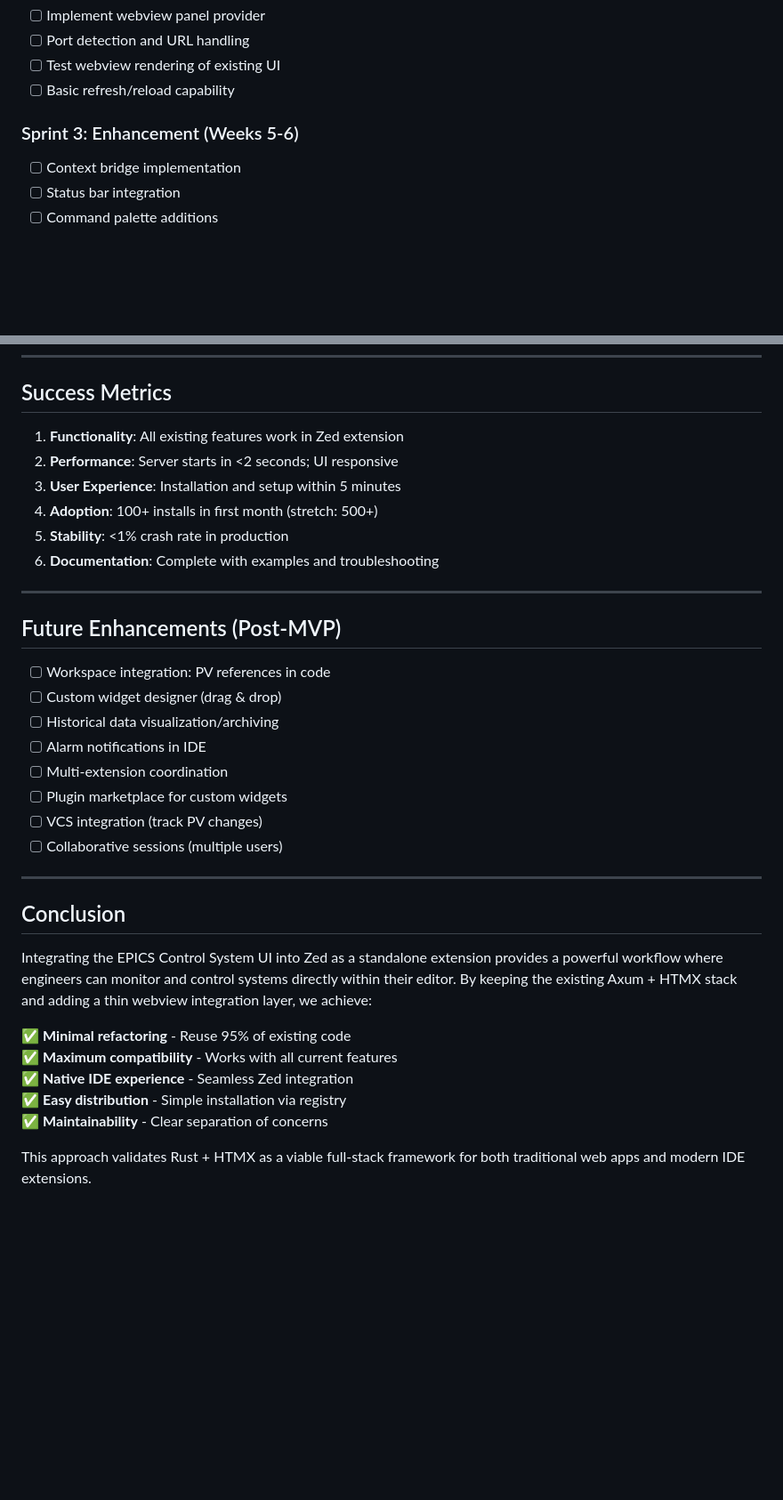
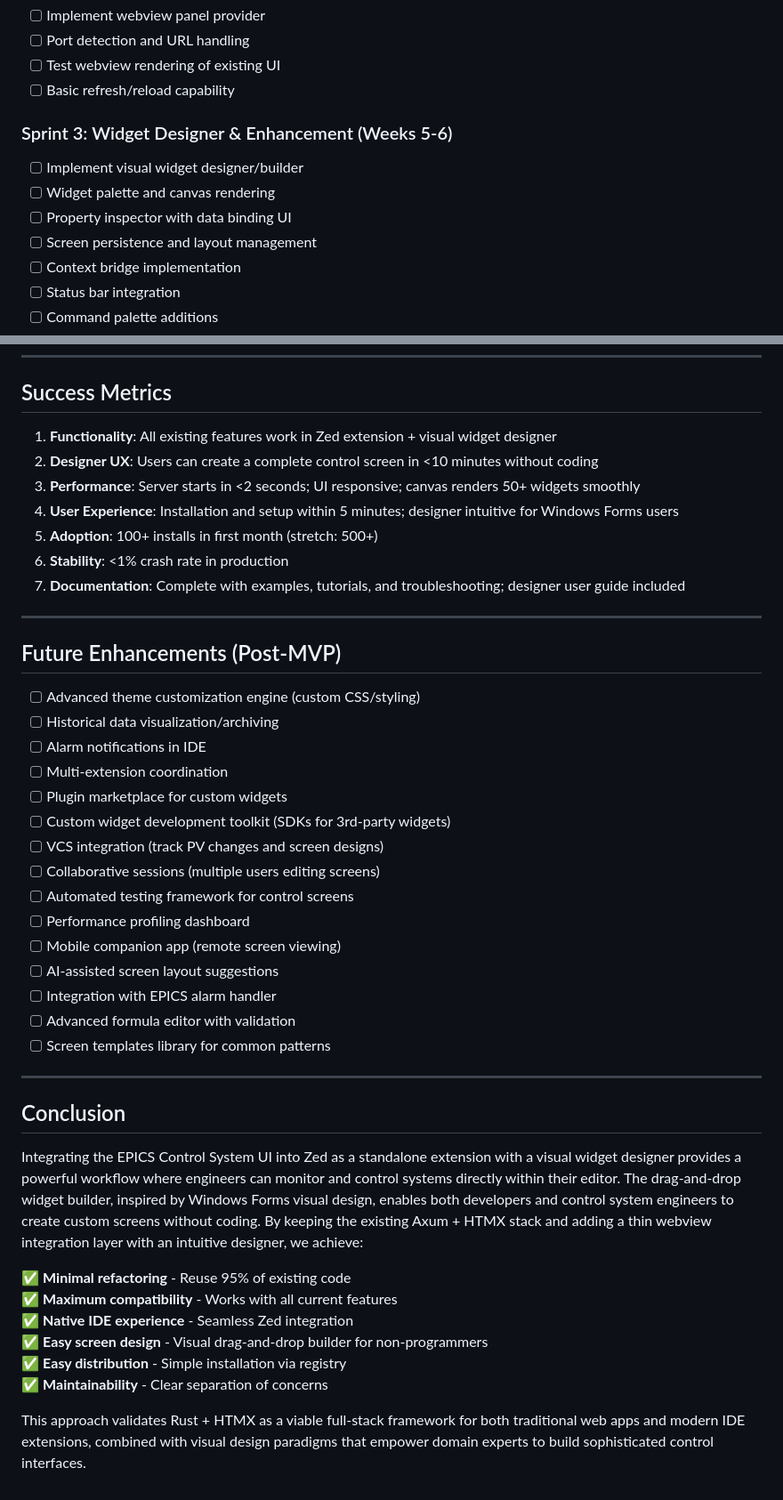
Before and after one commit to TineZata/mycela, a Markdown page: plan.md, 2 parts joined by grey strips. Shown at 89% size. Rendered like a GitHub page; blank space fills up the shorter version.

```diff
--- a/plan.md
+++ b/plan.md
@@ -312,7 +423,11 @@ struct ZedResponse {
 - [ ] Test webview rendering of existing UI
 - [ ] Basic refresh/reload capability
 
-### Sprint 3: Enhancement (Weeks 5-6)
+### Sprint 3: Widget Designer & Enhancement (Weeks 5-6)
+- [ ] Implement visual widget designer/builder
+- [ ] Widget palette and canvas rendering
+- [ ] Property inspector with data binding UI
+- [ ] Screen persistence and layout management
 - [ ] Context bridge implementation
 - [ ] Status bar integration
 - [ ] Command palette additions
@@ -357,36 +472,45 @@ User opens Zed
 
 ## Success Metrics
 
-1. **Functionality**: All existing features work in Zed extension
-2. **Performance**: Server starts in <2 seconds; UI responsive
-3. **User Experience**: Installation and setup within 5 minutes
-4. **Adoption**: 100+ installs in first month (stretch: 500+)
-5. **Stability**: <1% crash rate in production
-6. **Documentation**: Complete with examples and troubleshooting
+1. **Functionality**: All existing features work in Zed extension + visual widget designer
+2. **Designer UX**: Users can create a complete control screen in <10 minutes without coding
+3. **Performance**: Server starts in <2 seconds; UI responsive; canvas renders 50+ widgets smoothly
+4. **User Experience**: Installation and setup within 5 minutes; designer intuitive for Windows Forms users
+5. **Adoption**: 100+ installs in first month (stretch: 500+)
+6. **Stability**: <1% crash rate in production
+7. **Documentation**: Complete with examples, tutorials, and troubleshooting; designer user guide included
 
 ---
 
 ## Future Enhancements (Post-MVP)
 
-- [ ] Workspace integration: PV references in code
-- [ ] Custom widget designer (drag & drop)
+- [ ] Advanced theme customization engine (custom CSS/styling)
 - [ ] Historical data visualization/archiving
 - [ ] Alarm notifications in IDE
 - [ ] Multi-extension coordination
 - [ ] Plugin marketplace for custom widgets
-- [ ] VCS integration (track PV changes)
-- [ ] Collaborative sessions (multiple users)
+- [ ] Custom widget development toolkit (SDKs for 3rd-party widgets)
+- [ ] VCS integration (track PV changes and screen designs)
+- [ ] Collaborative sessions (multiple users editing screens)
+- [ ] Automated testing framework for control screens
+- [ ] Performance profiling dashboard
+- [ ] Mobile companion app (remote screen viewing)
+- [ ] AI-assisted screen layout suggestions
+- [ ] Integration with EPICS alarm handler
+- [ ] Advanced formula editor with validation
+- [ ] Screen templates library for common patterns
 
 ---
 
 ## Conclusion
 
-Integrating the EPICS Control System UI into Zed as a standalone extension provides a powerful workflow where engineers can monitor and control systems directly within their editor. By keeping the existing Axum + HTMX stack and adding a thin webview integration layer, we achieve:
+Integrating the EPICS Control System UI into Zed as a standalone extension with a visual widget designer provides a powerful workflow where engineers can monitor and control systems directly within their editor. The drag-and-drop widget builder, inspired by Windows Forms visual design, enables both developers and control system engineers to create custom screens without coding. By keeping the existing Axum + HTMX stack and adding a thin webview integration layer with an intuitive designer, we achieve:
 
 ✅ **Minimal refactoring** - Reuse 95% of existing code
 ✅ **Maximum compatibility** - Works with all current features
 ✅ **Native IDE experience** - Seamless Zed integration
+✅ **Easy screen design** - Visual drag-and-drop builder for non-programmers
 ✅ **Easy distribution** - Simple installation via registry
 ✅ **Maintainability** - Clear separation of concerns
 
-This approach validates Rust + HTMX as a viable full-stack framework for both traditional web apps and modern IDE extensions.
+This approach validates Rust + HTMX as a viable full-stack framework for both traditional web apps and modern IDE extensions, combined with visual design paradigms that empower domain experts to build sophisticated control interfaces.
```
Also changed, not shown: other parts of plan.md (+111 -0 lines).
